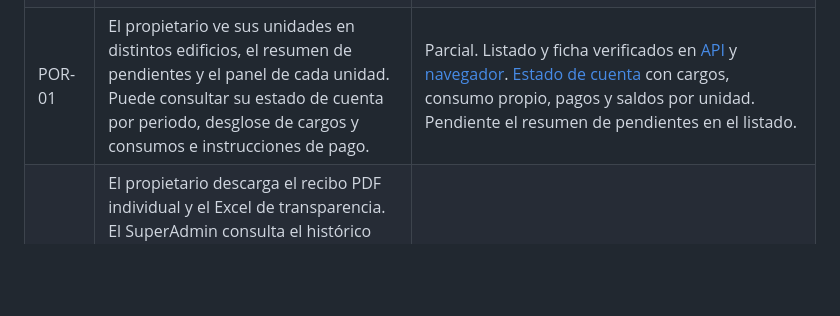
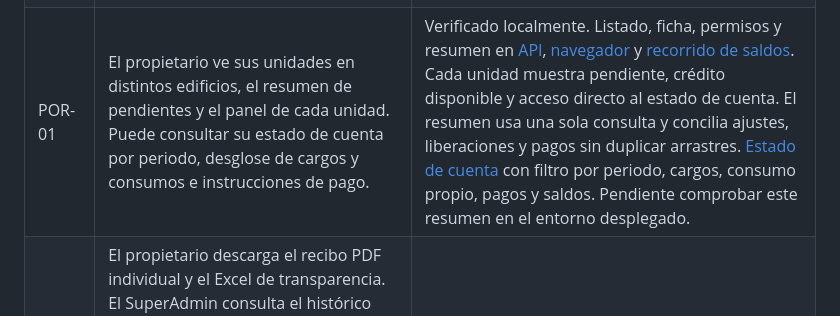
Before and after one commit to steveespinoza/GESTION-DE-EDIFICIOS, a Markdown page: docs/paridad.md, the part around the change. Rendered like a GitHub page; blank space fills up the shorter version.

```diff
--- a/docs/paridad.md
+++ b/docs/paridad.md
@@ -16,7 +16,7 @@ El detalle de cada capacidad está en [Requerimientos](requerimientos.md) y [Cas
 | FAC-03 | Se precarga la última lectura pertinente, se aceptan tres decimales y se solicita confirmar un reinicio de medidor. El cargo mide consumo propio y reparte el consumo común. La estrategia lineal divide el cargo entre las unidades. En ambos casos, los cargos suman el monto de origen al céntimo. | Verificado con [pruebas lineales](../backend/tests/test_linear_allocation.py), [pruebas de consumo medido](../backend/tests/test_metered_invoices.py) y [navegador](verificacion.md#recorrido-de-facturación-por-consumo-medido). |
 | COB-01 | El propietario reporta un pago externo con comprobante. El SuperAdmin ve los pendientes, vencimientos y pagos por unidad y periodo, registra monto y fecha, conserva o reemplaza el comprobante y consulta el detalle del pago registrado. | Parcial. [Reportes, revisión y reemplazo de comprobantes](../backend/tests/test_collections.py) verificados en integración y en el [recorrido con Neon y S3](verificacion.md#recorrido-con-neon-y-s3). El historial conserva cada archivo y su motivo. Pendientes los vencimientos. |
 | COB-02 | El pago exacto se aplica al saldo correspondiente. El pago parcial y el excedente dejan saldo o crédito trazable. El arrastre funciona al cambiar de mes o año. La confirmación repetida o concurrente tiene un solo efecto contable. | Verificado localmente en [pagos y aprobación de reportes](../backend/tests/test_collections.py), [crédito automático y arrastres](../backend/tests/test_credit_and_carry.py), [concurrencia](../backend/tests/test_credit_concurrency.py), [migración con datos previos](../backend/tests/test_credit_migration.py) y [navegador](verificacion.md#recorrido-de-crédito-automático-y-arrastres). El crédito pertenece a la unidad y los arrastres conservan el cargo original, incluidos meses omitidos y cambio de año. Migración aplicada en Neon; pendiente repetir el recorrido de crédito y arrastres en el entorno desplegado. |
-| POR-01 | El propietario ve sus unidades en distintos edificios, el resumen de pendientes y el panel de cada unidad. Puede consultar su estado de cuenta por periodo, desglose de cargos y consumos e instrucciones de pago. | Parcial. Listado y ficha verificados en [API](../backend/tests/test_owner_properties.py) y [navegador](verificacion.md#recorrido-de-mis-propiedades). [Estado de cuenta](../backend/tests/test_collections.py) con cargos, consumo propio, pagos y saldos por unidad. Pendiente el resumen de pendientes en el listado. |
+| POR-01 | El propietario ve sus unidades en distintos edificios, el resumen de pendientes y el panel de cada unidad. Puede consultar su estado de cuenta por periodo, desglose de cargos y consumos e instrucciones de pago. | Verificado localmente. Listado, ficha, permisos y resumen en [API](../backend/tests/test_owner_properties.py), [navegador](verificacion.md#recorrido-de-mis-propiedades) y [recorrido de saldos](verificacion.md#recorrido-del-resumen-de-saldos). Cada unidad muestra pendiente, crédito disponible y acceso directo al estado de cuenta. El resumen usa una sola consulta y concilia ajustes, liberaciones y pagos sin duplicar arrastres. [Estado de cuenta](../backend/tests/test_collections.py) con filtro por periodo, cargos, consumo propio, pagos y saldos. Pendiente comprobar este resumen en el entorno desplegado. |
 | DOC-01 | El propietario descarga el recibo PDF individual y el Excel de transparencia. El SuperAdmin consulta el histórico mensual y exporta el PDF consolidado, el Excel mensual con consolidado y matriz de servicios, y el Excel de cobranzas con hojas por periodo. Los totales cuadran entre fuentes. | Pendiente |
 | DOC-02 | El SuperAdmin genera y regenera recibos por lote para un periodo y fecha de vencimiento. El resultado indica éxito o error por unidad, admite reintentar fallos y mantiene las versiones ya emitidas. | Pendiente |
 | INC-01 | El propietario reporta fallas en su unidad o en un área común, con descripción, ubicación opcional y foto opcional. El SuperAdmin ve la bandeja del edificio paginada, filtra por estado, abre el detalle y marca la incidencia como atendida. | Pendiente |
```
Also changed, not shown: docs/verificacion.md (+22 -0 lines), docs/imagenes/resumen-saldos-propiedades.jpg (added), 7 other files.
